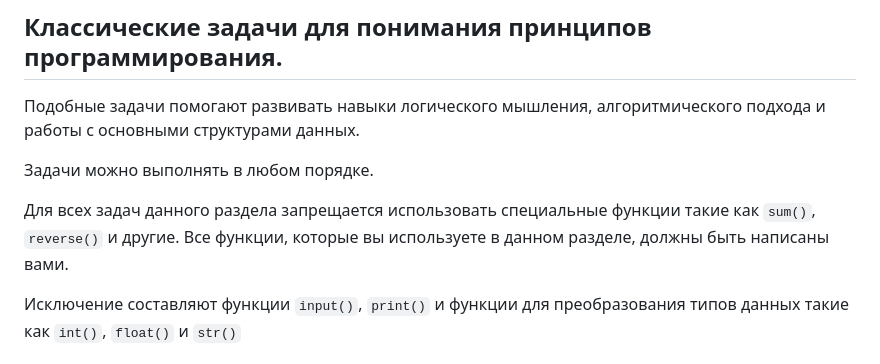
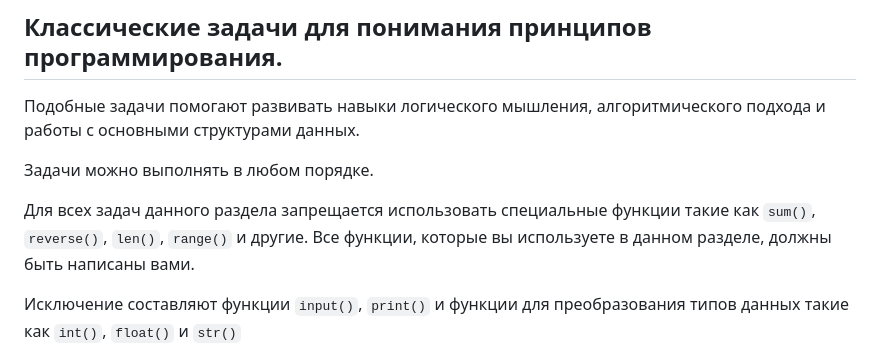
Before and after one commit to fl-Henry/fl-Henry-python_co_2024, a Markdown page: exercises/exercises.md, the part around the change. Drawn GitHub-style.

Commit message:
added exercises

```diff
--- a/exercises/exercises.md
+++ b/exercises/exercises.md
@@ -4,7 +4,7 @@
 
 Задачи можно выполнять в любом порядке.
 
-Для всех задач данного раздела запрещается использовать специальные функции такие как `sum()`, `reverse()` и другие. Все функции, которые вы используете в данном разделе, должны быть написаны вами.
+Для всех задач данного раздела запрещается использовать специальные функции такие как `sum()`, `reverse()`, `len()`, `range()` и другие. Все функции, которые вы используете в данном разделе, должны быть написаны вами.
 
 Исключение составляют функции `input()`, `print()` и функции для преобразования типов данных такие как `int()`, `float()` и `str()`
 
```
